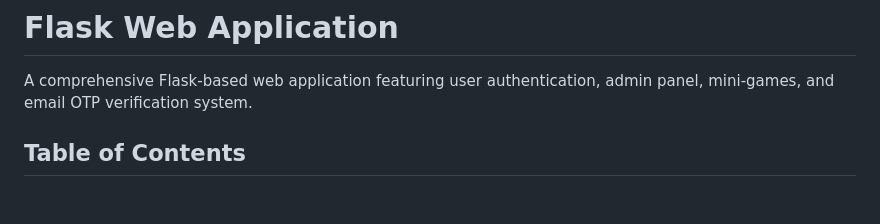
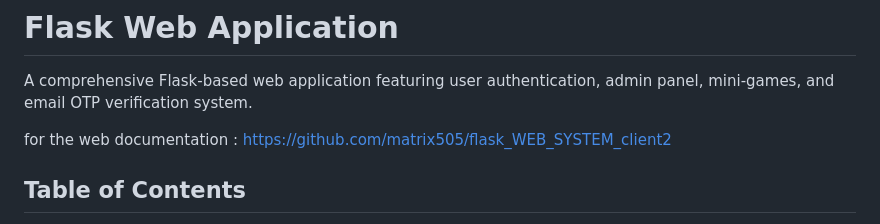
Before and after one commit to matrix505/flask_WEB_SYSTEM_client2, a Markdown page: README.md, the part around the change. Rendered like a GitHub page; blank space fills up the shorter version.

Commit message:
Update README with documentation link
Added link to web documentation in README.

```diff
--- a/README.md
+++ b/README.md
@@ -1,6 +1,8 @@
 # Flask Web Application
 
 A comprehensive Flask-based web application featuring user authentication, admin panel, mini-games, and email OTP verification system.
+
+for the web documentation : https://github.com/matrix505/flask_WEB_SYSTEM_client2
 
 ## Table of Contents
 - [Features](#features)
```
